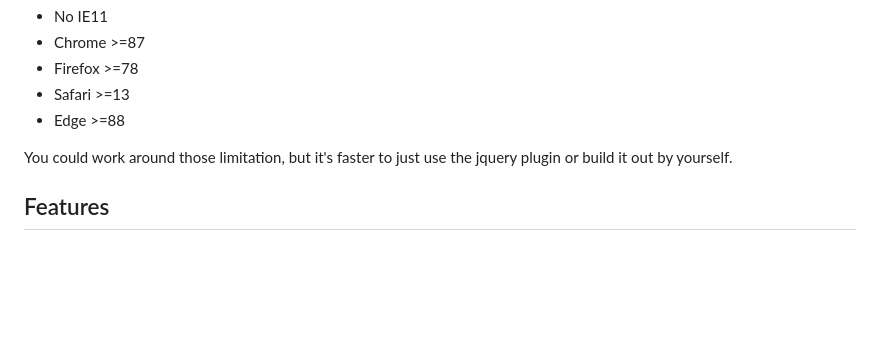
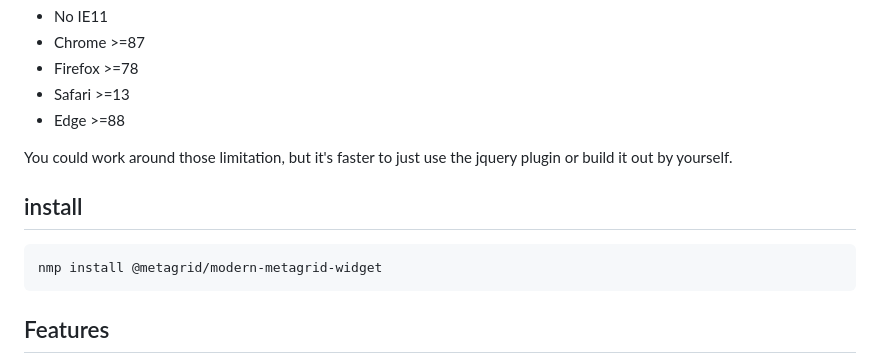
Before and after one commit to metagridch/modern-metagrid-widget, a Markdown page: Readme.md, the part around the change. GitHub-like rendering; blank space fills up the shorter version.

````diff
--- a/Readme.md
+++ b/Readme.md
@@ -18,6 +18,12 @@ This widget supports modern browsers only. So you may thin twice before using it
 * Edge >=88
 
 You could work around those limitation, but it's faster to just use the jquery plugin or build it out by yourself.
+
+## install
+
+```bash
+nmp install @metagrid/modern-metagrid-widget
+```
 
 ## Features
 
````
